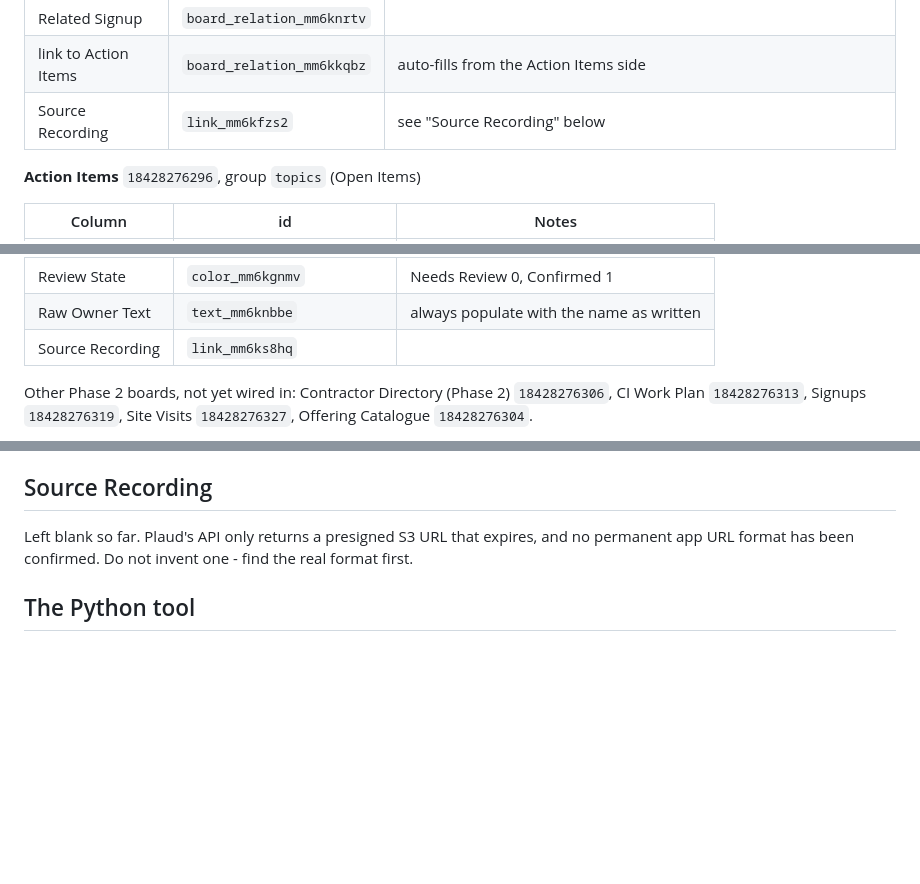
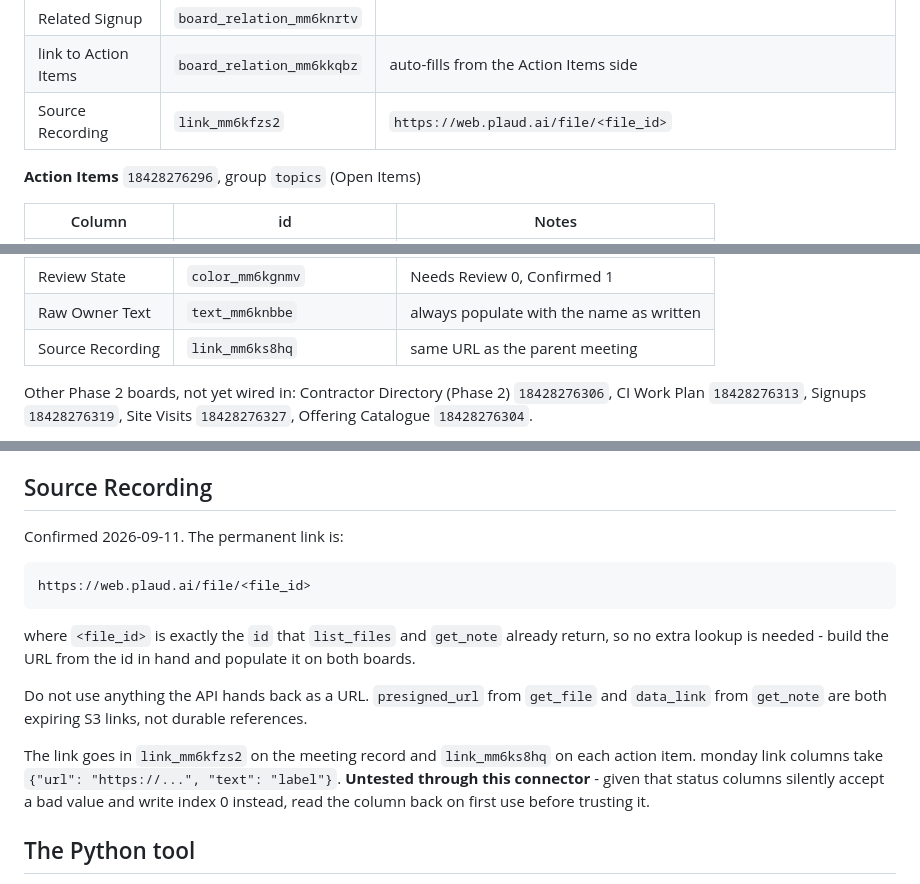
Before and after one commit to CG-420/FORSEC-Tools, a Markdown page: CLAUDE.md, 3 parts joined by grey strips. GitHub-like rendering; blank space fills up the shorter version.

Commit message:
Record the permanent Plaud recording URL format
Chris confirmed it from the browser: https://web.plaud.ai/file/<file_id>,
where the id is exactly what list_files and get_note already return. No
extra lookup needed, so every monday item can carry a link straight back
to its source recording.

Notes explicitly that presigned_url and data_link are not usable for this.
Both are expiring S3 links, which is why the field was left blank until
the real format was known rather than filled with something that would
break within a day.

The link column write itself is still untested through this connector, so
it is flagged to verify on first use - status columns already proved that
a bad value can be accepted silently and written as the wrong thing.

Co-Authored-By: Claude Opus 5 <noreply@anthropic.com>
Claude-Session: https://claude.ai/code/session_01FvTbeNijRgXoaraJC1JwYJ

````diff
--- a/CLAUDE.md
+++ b/CLAUDE.md
@@ -84,7 +84,7 @@ Workspace: Continuous Improvement (`16763083`), folder "Phase 2".
 | Contractor | `board_relation_mm6ksnqf` | to Contractor Directory (Phase 2) |
 | Related Signup | `board_relation_mm6knrtv` | |
 | link to Action Items | `board_relation_mm6kkqbz` | auto-fills from the Action Items side |
-| Source Recording | `link_mm6kfzs2` | see "Source Recording" below |
+| Source Recording | `link_mm6kfzs2` | `https://web.plaud.ai/file/<file_id>` |
 
 **Action Items** `18428276296`, group `topics` (Open Items)
 
@@ -98,7 +98,7 @@ Workspace: Continuous Improvement (`16763083`), folder "Phase 2".
 | Entry Source | `color_mm6khq9w` | AI Pipeline 0, Manual 1 |
 | Review State | `color_mm6kgnmv` | Needs Review 0, Confirmed 1 |
 | Raw Owner Text | `text_mm6knbbe` | always populate with the name as written |
-| Source Recording | `link_mm6ks8hq` | |
+| Source Recording | `link_mm6ks8hq` | same URL as the parent meeting |
 
 Other Phase 2 boards, not yet wired in: Contractor Directory (Phase 2)
 `18428276306`, CI Work Plan `18428276313`, Signups `18428276319`, Site Visits
@@ -145,9 +145,25 @@ Church `105734480`, Zoe Croke `81506160`, Brock `99172273`.
 
 ## Source Recording
 
-Left blank so far. Plaud's API only returns a presigned S3 URL that expires,
-and no permanent app URL format has been confirmed. Do not invent one - find
-the real format first.
+Confirmed 2026-09-11. The permanent link is:
+
+```
+https://web.plaud.ai/file/<file_id>
+```
+
+where `<file_id>` is exactly the `id` that `list_files` and `get_note`
+already return, so no extra lookup is needed - build the URL from the id in
+hand and populate it on both boards.
+
+Do not use anything the API hands back as a URL. `presigned_url` from
+`get_file` and `data_link` from `get_note` are both expiring S3 links, not
+durable references.
+
+The link goes in `link_mm6kfzs2` on the meeting record and `link_mm6ks8hq`
+on each action item. monday link columns take
+`{"url": "https://...", "text": "label"}`. **Untested through this
+connector** - given that status columns silently accept a bad value and
+write index 0 instead, read the column back on first use before trusting it.
 
 ## The Python tool
 
````
Also changed, not shown: other parts of CLAUDE.md (+0 -1 lines).
